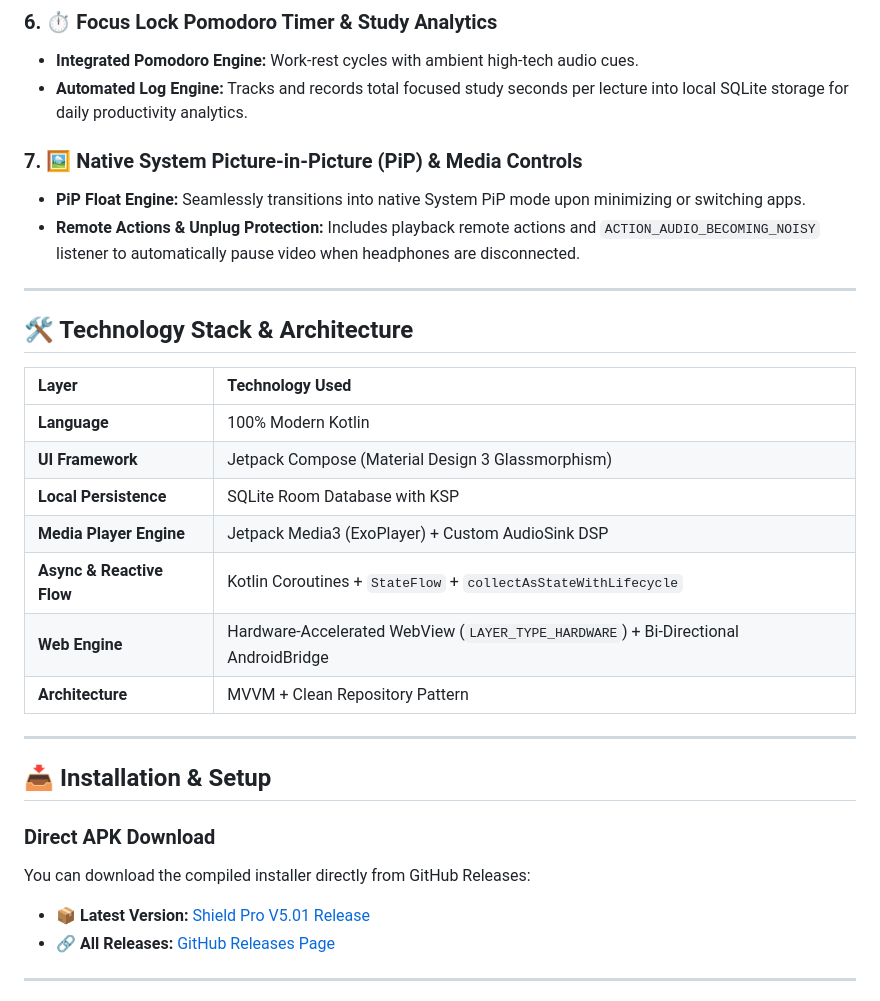
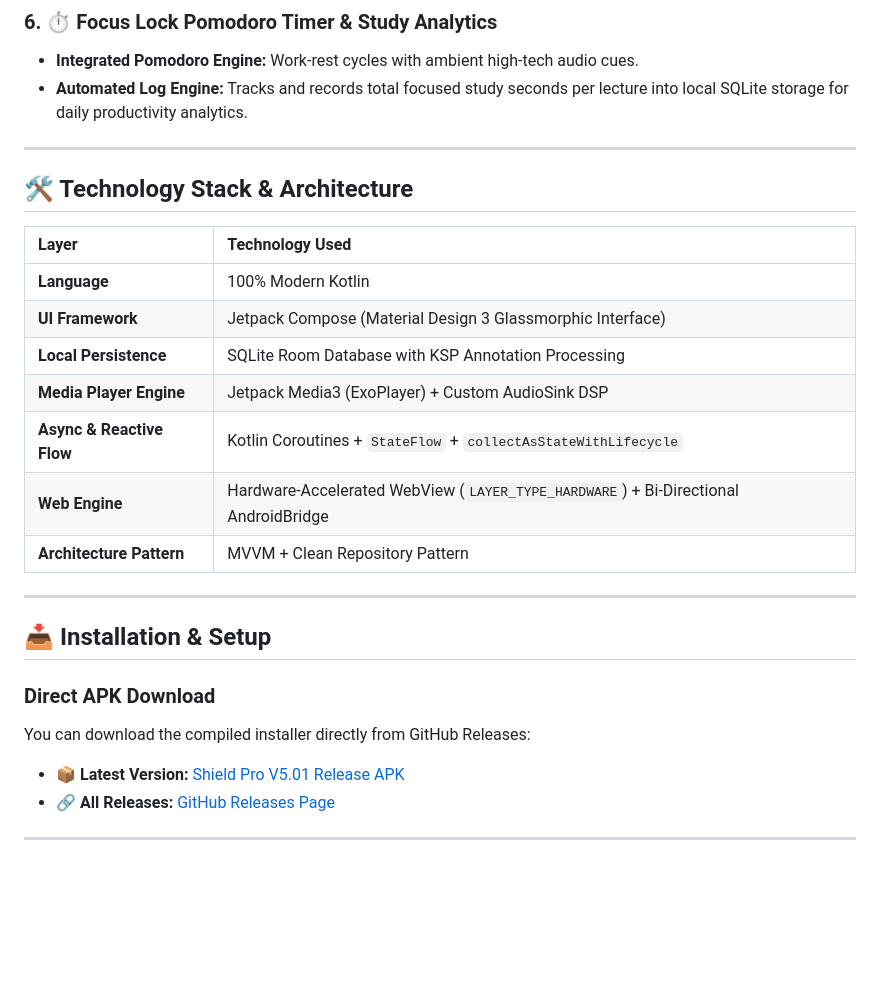
Before and after one commit to gsshetty357-gif/shieldpro, a Markdown page: README.md, the part around one of its changes. Drawn GitHub-style; blank space fills up the shorter version.

```diff
--- a/README.md
+++ b/README.md
@@ -69,10 +89,6 @@
 * **Integrated Pomodoro Engine:** Work-rest cycles with ambient high-tech audio cues.
 * **Automated Log Engine:** Tracks and records total focused study seconds per lecture into local SQLite storage for daily productivity analytics.
 
-### 7. 🖼️ Native System Picture-in-Picture (PiP) & Media Controls
-* **PiP Float Engine:** Seamlessly transitions into native System PiP mode upon minimizing or switching apps.
-* **Remote Actions & Unplug Protection:** Includes playback remote actions and `ACTION_AUDIO_BECOMING_NOISY` listener to automatically pause video when headphones are disconnected.
-
 ---
 
 ## 🛠️ Technology Stack & Architecture
@@ -80,12 +96,12 @@
 | Layer | Technology Used |
 | :--- | :--- |
 | **Language** | 100% Modern Kotlin |
-| **UI Framework** | Jetpack Compose (Material Design 3 Glassmorphism) |
-| **Local Persistence** | SQLite Room Database with KSP |
+| **UI Framework** | Jetpack Compose (Material Design 3 Glassmorphic Interface) |
+| **Local Persistence** | SQLite Room Database with KSP Annotation Processing |
 | **Media Player Engine** | Jetpack Media3 (ExoPlayer) + Custom AudioSink DSP |
 | **Async & Reactive Flow** | Kotlin Coroutines + `StateFlow` + `collectAsStateWithLifecycle` |
 | **Web Engine** | Hardware-Accelerated WebView (`LAYER_TYPE_HARDWARE`) + Bi-Directional AndroidBridge |
-| **Architecture** | MVVM + Clean Repository Pattern |
+| **Architecture Pattern** | MVVM + Clean Repository Pattern |
 
 ---
 
@@ -94,7 +110,7 @@
 ### Direct APK Download
 You can download the compiled installer directly from GitHub Releases:
 
-* 📦 **Latest Version:** [Shield Pro V5.01 Release](https://github.com/gsshetty357-gif/shieldpro/releases/latest/download/app-release.apk)
+* 📦 **Latest Version:** [Shield Pro V5.01 Release APK](https://github.com/gsshetty357-gif/shieldpro/releases/latest/download/app-release.apk)
 * 🔗 **All Releases:** [GitHub Releases Page](https://github.com/gsshetty357-gif/shieldpro/releases)
 
 ---
```
Also changed, not shown: other parts of README.md (+30 -10 lines).
